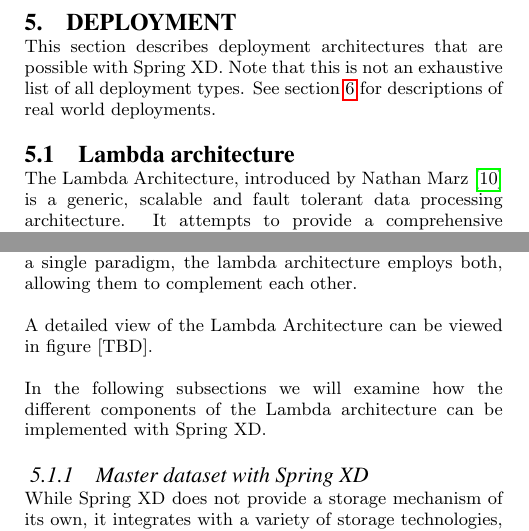
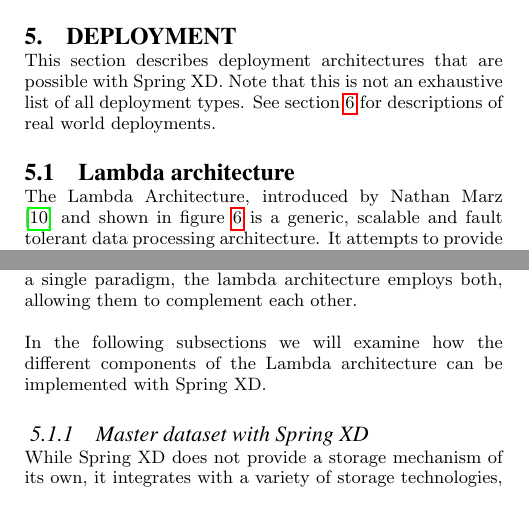
Before and after one commit to pperalta/spring-xd-debs-2015, a LaTeX paper (spring-xd.tex, which reads spring-xd-deployment.tex): two parts of the columns of page 4 of 8, joined at a grey line, cut so that both start at the same text, the shorter picture padded with empty space. Compiled offline with pdfLaTeX.

Commit message:
Adding figure for lambda

```diff
--- a/spring-xd-deployment.tex
+++ b/spring-xd-deployment.tex
@@ -6,6 +6,7 @@
 \subsection{Lambda architecture}
 
 The Lambda Architecture, introduced by Nathan Marz \cite{lambda-architecture-paper}
+and shown in figure~\ref{fig:lambda}
 is a generic, scalable and fault tolerant data  processing architecture. It
 attempts to provide a comprehensive solution to the problem of processing an
 extremely large set of data.
@@ -36,4 +37,3 @@
 on a single paradigm, the lambda architecture employs both, allowing them
 to complement each other.
 
-A detailed view of the Lambda Architecture can be viewed in figure [TBD].
@@ -40,3 +44,5 @@
+\label{fig:lambda}
+\end{figure}
 
 In the following subsections we will examine how the different components
 of the Lambda architecture can be implemented with Spring XD.
```
Also changed, not shown: lambda.eps (added), spring-xd-deployment.tex (4 more changed lines).
